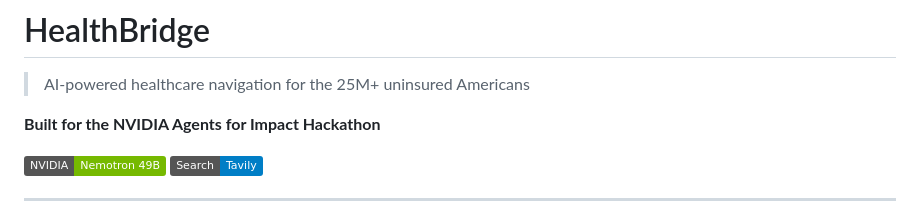
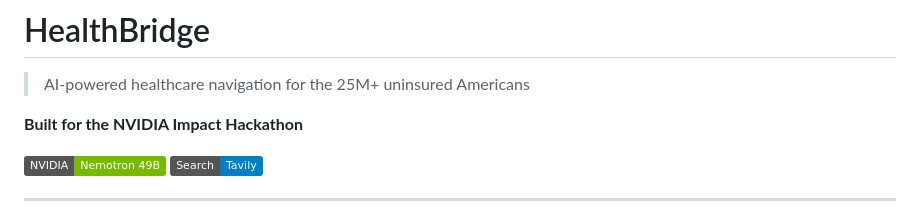
Before and after one commit to zaydabash/nvidia-hackathon, a Markdown page: README.md, the part around the change. Drawn GitHub-style; badges without logos.

Commit message:
Fix typo

```diff
--- a/README.md
+++ b/README.md
@@ -1,7 +1,7 @@
 # HealthBridge
 > AI-powered healthcare navigation for the 25M+ uninsured Americans
 
-**Built for the NVIDIA Agents for Impact Hackathon**
+**Built for the NVIDIA Impact Hackathon**
 
 [![NVIDIA Nemotron](https://img.shields.io/badge/NVIDIA-Nemotron%2049B-76b900?style=flat&logo=nvidia)](https://build.nvidia.com)
 [![Tavily Search](https://img.shields.io/badge/Search-Tavily-blue)](https://tavily.com)
```
